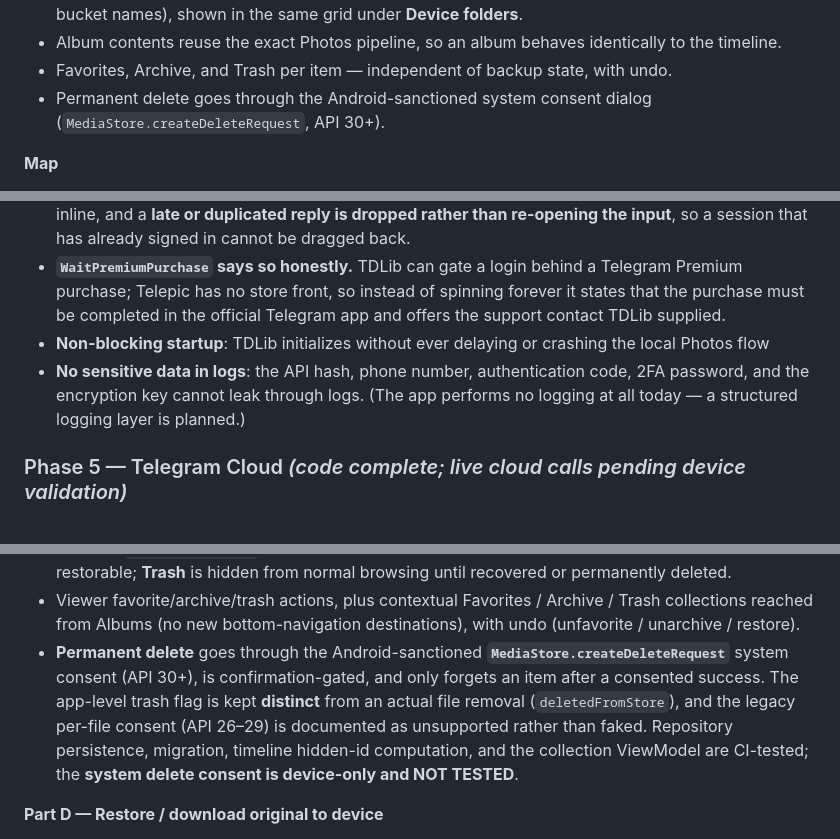
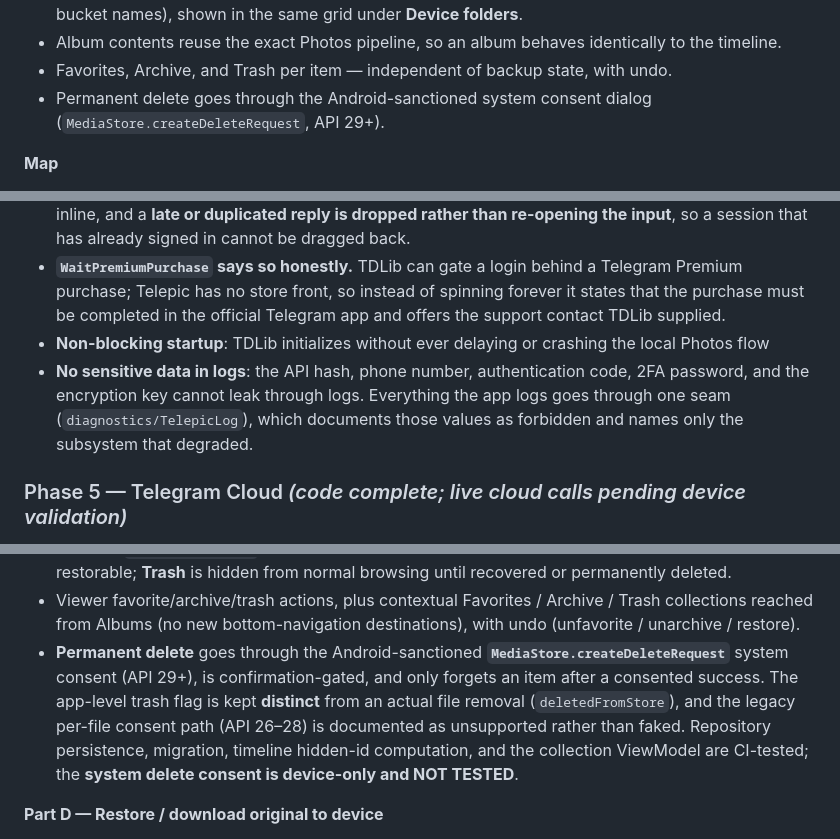
Before and after one commit to FakeAbid11/Telepic, a Markdown page: README.md, 3 parts joined by grey strips. Rendered like a GitHub page; folded sections open.

Commit message:
Correct the three claims these fixes invalidated
Delete consent is API 29+ (the features list and the Phase 10 notes both said
30+), the app now logs through one seam rather than not at all, and Android
26-28 is the remaining unsupported legacy path.

```diff
--- a/README.md
+++ b/README.md
@@ -47,7 +47,7 @@ Telepic reads your device library through `MediaStore` and presents it as a fast
 - Folder albums built from real MediaStore buckets (newest item as cover, real counts, provider bucket names), shown in the same grid under **Device folders**.
 - Album contents reuse the exact Photos pipeline, so an album behaves identically to the timeline.
 - Favorites, Archive, and Trash per item — independent of backup state, with undo.
-- Permanent delete goes through the Android-sanctioned system consent dialog (`MediaStore.createDeleteRequest`, API 30+).
+- Permanent delete goes through the Android-sanctioned system consent dialog (`MediaStore.createDeleteRequest`, API 29+).
 
 **Map**
 - Interactive OpenStreetMap view (osmdroid, no API key) with marker clustering.
@@ -412,7 +412,7 @@ A chronological log of what each phase built. Two status labels are used:
 - **Email sign-in is a real path, not a dead end.** `WaitEmailAddress` renders an email field and `WaitEmailCode` a code field with a resend action, so an email-registered account can finish signing in. Both previously fell through to the `Initializing` spinner — a screen with no input and no button, and therefore no way forward. A rejected address or code keeps its field and shows the reason inline, and a **late or duplicated reply is dropped rather than re-opening the input**, so a session that has already signed in cannot be dragged back.
 - **`WaitPremiumPurchase` says so honestly.** TDLib can gate a login behind a Telegram Premium purchase; Telepic has no store front, so instead of spinning forever it states that the purchase must be completed in the official Telegram app and offers the support contact TDLib supplied.
 - **Non-blocking startup**: TDLib initializes without ever delaying or crashing the local Photos flow
-- **No sensitive data in logs**: the API hash, phone number, authentication code, 2FA password, and the encryption key cannot leak through logs. (The app performs no logging at all today — a structured logging layer is planned.)
+- **No sensitive data in logs**: the API hash, phone number, authentication code, 2FA password, and the encryption key cannot leak through logs. Everything the app logs goes through one seam (`diagnostics/TelepicLog`), which documents those values as forbidden and names only the subsystem that degraded.
 
 ### Phase 5 — Telegram Cloud *(code complete; live cloud calls pending device validation)*
 
@@ -503,7 +503,7 @@ This phase attacked the long-standing device-gated Telegram blocker first, then
 - Durable per-item state in a new `media_organization` Room table (explicit migration 3 → 4), keyed by the MediaStore id — **independent of backup state** (favoriting/archiving/trashing never touches the queue, remote identity, or cloud status; unit-tested).
 - **Favorite** stays visible in the library; **Archive** is removed from the primary timeline via **DB-side** filtering (`_ID NOT IN (...)` in the MediaStore and album-bucket queries) but is stored and restorable; **Trash** is hidden from normal browsing until recovered or permanently deleted.
 - Viewer favorite/archive/trash actions, plus contextual Favorites / Archive / Trash collections reached from Albums (no new bottom-navigation destinations), with undo (unfavorite / unarchive / restore).
-- **Permanent delete** goes through the Android-sanctioned **`MediaStore.createDeleteRequest`** system consent (API 30+), is confirmation-gated, and only forgets an item after a consented success. The app-level trash flag is kept **distinct** from an actual file removal (`deletedFromStore`), and the legacy per-file consent (API 26–29) is documented as unsupported rather than faked. Repository persistence, migration, timeline hidden-id computation, and the collection ViewModel are CI-tested; the **system delete consent is device-only and NOT TESTED**.
+- **Permanent delete** goes through the Android-sanctioned **`MediaStore.createDeleteRequest`** system consent (API 29+), is confirmation-gated, and only forgets an item after a consented success. The app-level trash flag is kept **distinct** from an actual file removal (`deletedFromStore`), and the legacy per-file consent path (API 26–28) is documented as unsupported rather than faked. Repository persistence, migration, timeline hidden-id computation, and the collection ViewModel are CI-tested; the **system delete consent is device-only and NOT TESTED**.
 
 **Part D — Restore / download original to device**
 
```
Also changed, not shown: other parts of README.md (+1 -1 lines).
